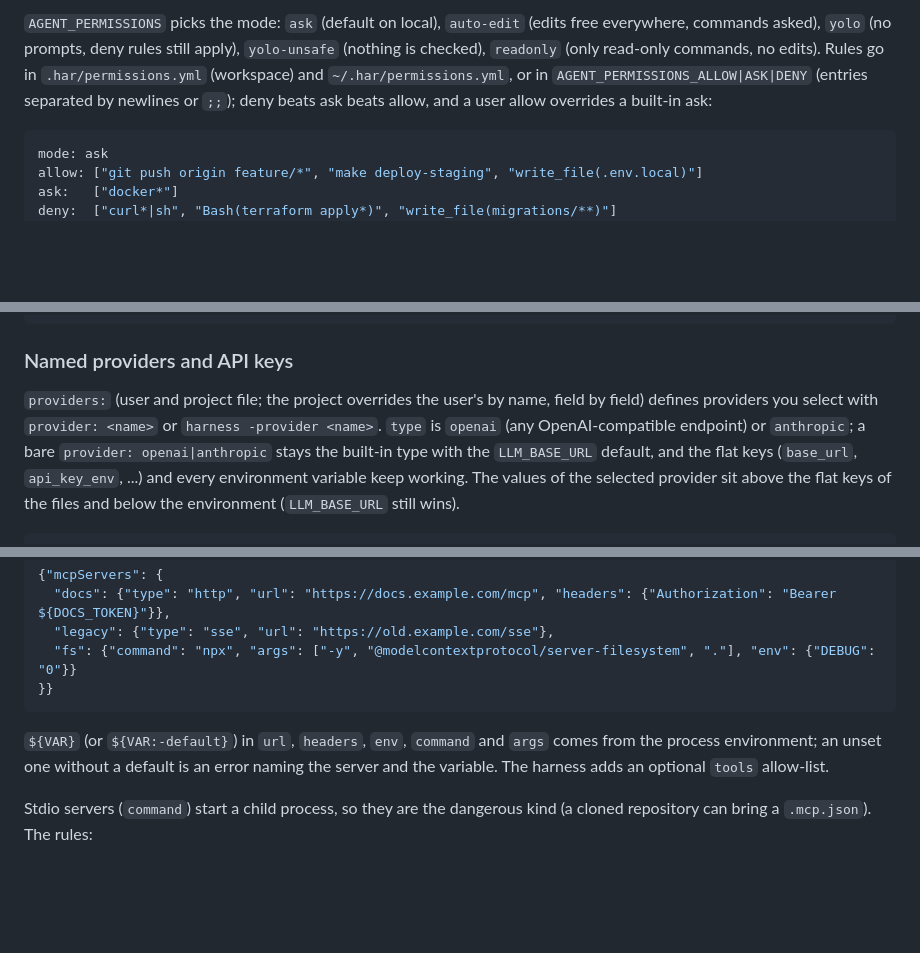
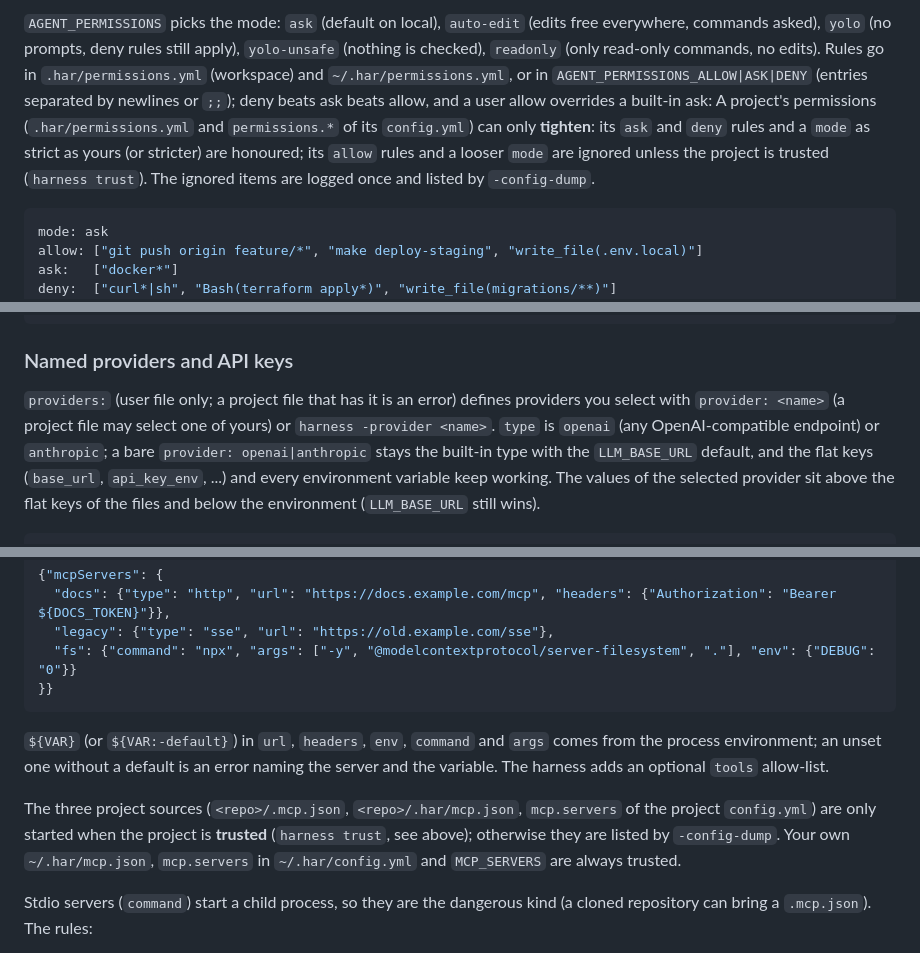
Before and after one commit to 7ar-chat/harness, a Markdown page: README.md, 3 parts joined by grey strips. Rendered like a GitHub page; blank space fills up the shorter version.

````diff
--- a/README.md
+++ b/README.md
@@ -361,6 +352,9 @@ commands asked), `yolo` (no prompts, deny rules still apply), `yolo-unsafe` (not
 `readonly` (only read-only commands, no edits). Rules go in `.har/permissions.yml` (workspace) and
 `~/.har/permissions.yml`, or in `AGENT_PERMISSIONS_ALLOW|ASK|DENY` (entries separated by
 newlines or `;;`); deny beats ask beats allow, and a user allow overrides a built-in ask:
+A project's permissions (`.har/permissions.yml` and `permissions.*` of its `config.yml`) can only **tighten**: its `ask` and
+`deny` rules and a `mode` as strict as yours (or stricter) are honoured; its `allow` rules and a looser `mode` are
+ignored unless the project is trusted (`harness trust`). The ignored items are logged once and listed by `-config-dump`.
 
 ```yaml
 mode: ask
@@ -682,8 +737,8 @@ mcp:
 
 ### Named providers and API keys
 
-`providers:` (user and project file; the project overrides the user's by name, field by field) defines providers you
-select with `provider: <name>` or `harness -provider <name>`. `type` is `openai` (any OpenAI-compatible endpoint) or
+`providers:` (user file only; a project file that has it is an error) defines providers you
+select with `provider: <name>` (a project file may select one of yours) or `harness -provider <name>`. `type` is `openai` (any OpenAI-compatible endpoint) or
 `anthropic`; a bare `provider: openai|anthropic` stays the built-in type with the `LLM_BASE_URL` default, and the flat
 keys (`base_url`, `api_key_env`, ...) and every environment variable keep working. The values of the selected provider
 sit above the flat keys of the files and below the environment (`LLM_BASE_URL` still wins).
@@ -785,6 +840,10 @@ Sources, lowest to highest (a later one replaces a server of the same name): `~/
 `${VAR}` (or `${VAR:-default}`) in `url`, `headers`, `env`, `command` and `args` comes from the process environment; an unset one
 without a default is an error naming the server and the variable. The harness adds an optional `tools` allow-list.
 
+The three project sources (`<repo>/.mcp.json`, `<repo>/.har/mcp.json`, `mcp.servers` of the project `config.yml`) are only started
+when the project is **trusted** (`harness trust`, see above); otherwise they are listed by `-config-dump`. Your own `~/.har/mcp.json`,
+`mcp.servers` in `~/.har/config.yml` and `MCP_SERVERS` are always trusted.
+
 Stdio servers (`command`) start a child process, so they are the dangerous kind (a cloned repository can bring a `.mcp.json`).
 The rules:
 
````
Also changed, not shown: other parts of README.md (+68 -15 lines), docs/embedding.md (+1 -1 lines).
